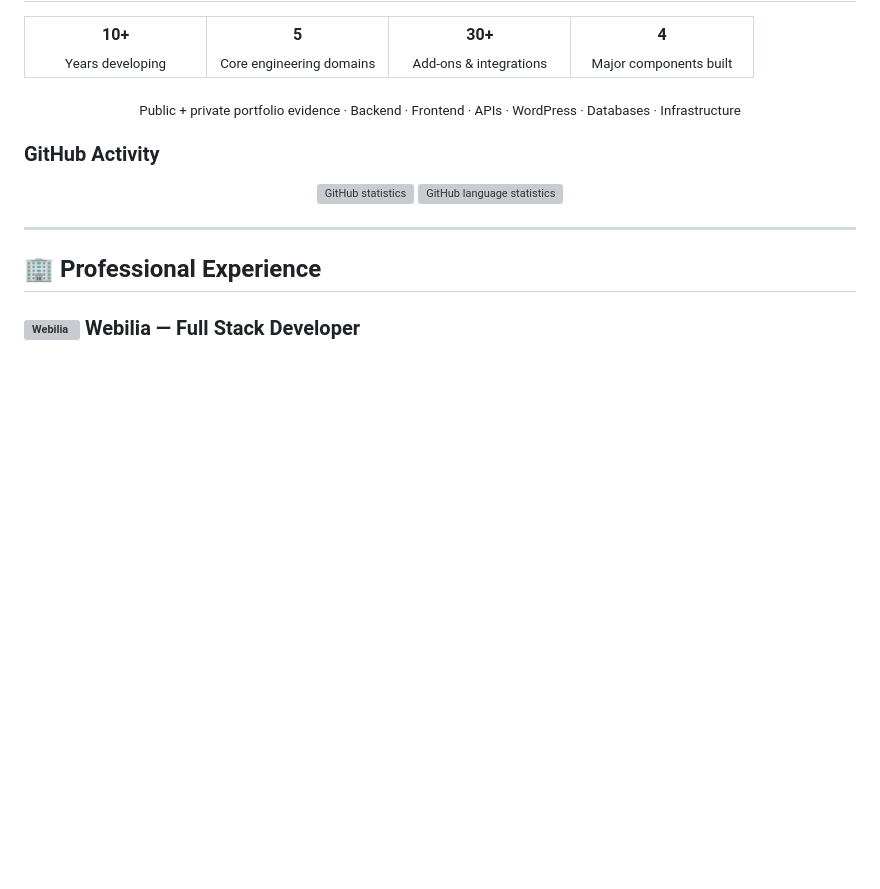
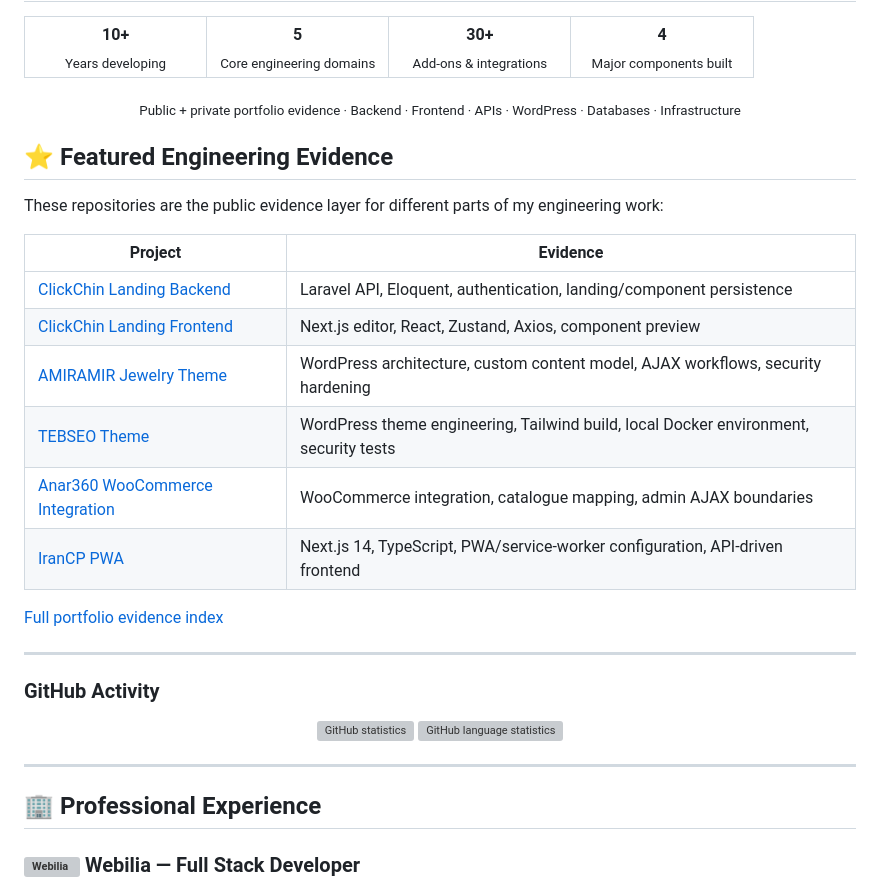
Before and after one commit to SamanAziziSiyan/SamanAziziSiyan, a Markdown page: README.md, the part around the change. Rendered like a GitHub page; blank space fills up the shorter version; grey boxes are pictures that could not be loaded.

Commit message:
Add curated featured engineering evidence

```diff
--- a/README.md
+++ b/README.md
@@ -46,6 +46,23 @@ My experience spans large existing products, custom WordPress/WooCommerce develo
 <p align="center">
 <sub>Public + private portfolio evidence · Backend · Frontend · APIs · WordPress · Databases · Infrastructure</sub>
 </p>
+
+## ⭐ Featured Engineering Evidence
+
+These repositories are the public evidence layer for different parts of my engineering work:
+
+| Project | Evidence |
+|---|---|
+| [ClickChin Landing Backend](https://github.com/SamanAziziSiyan/clickchin-landing-backend) | Laravel API, Eloquent, authentication, landing/component persistence |
+| [ClickChin Landing Frontend](https://github.com/SamanAziziSiyan/clickchin-landing-frontend) | Next.js editor, React, Zustand, Axios, component preview |
+| [AMIRAMIR Jewelry Theme](https://github.com/SamanAziziSiyan/amiramir-jewelry-theme) | WordPress architecture, custom content model, AJAX workflows, security hardening |
+| [TEBSEO Theme](https://github.com/SamanAziziSiyan/tebseo) | WordPress theme engineering, Tailwind build, local Docker environment, security tests |
+| [Anar360 WooCommerce Integration](https://github.com/SamanAziziSiyan/anar360-woocommerce-integration) | WooCommerce integration, catalogue mapping, admin AJAX boundaries |
+| [IranCP PWA](https://github.com/SamanAziziSiyan/IGame-PWA) | Next.js 14, TypeScript, PWA/service-worker configuration, API-driven frontend |
+
+[Full portfolio evidence index](./PORTFOLIO.md)
+
+---
 
 ### GitHub Activity
 
```
